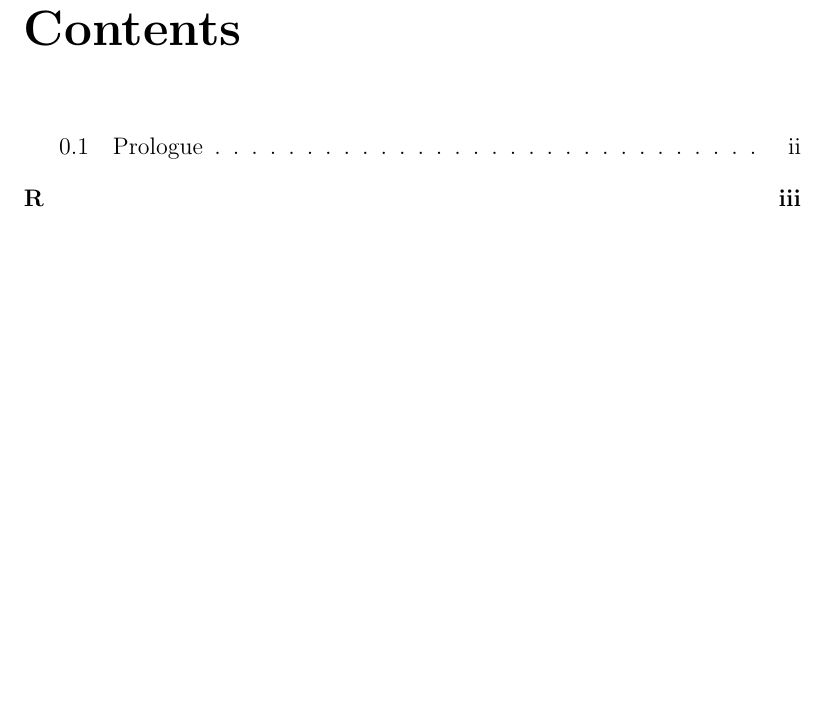
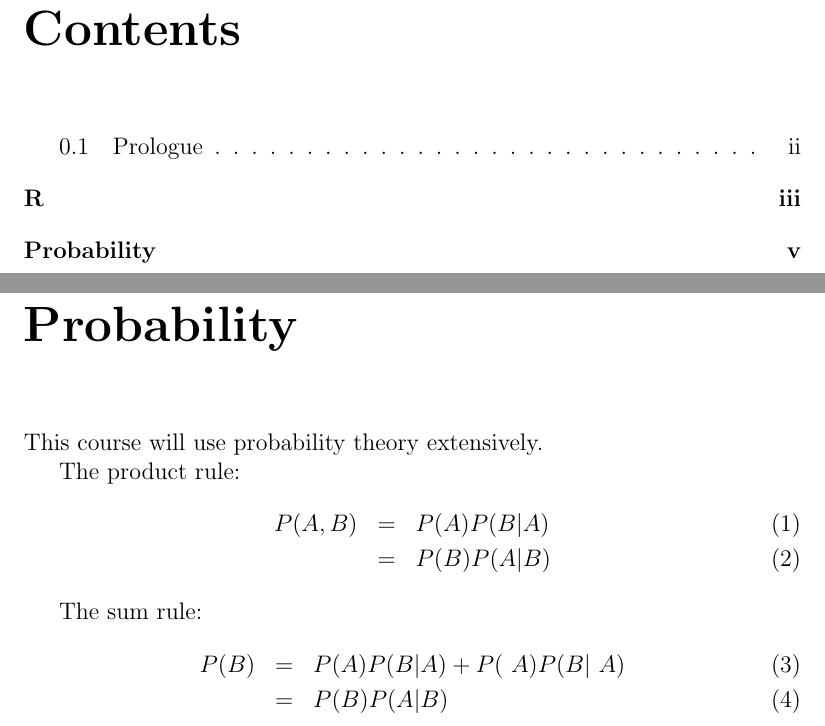
Before and after one commit to eggplantbren/STATS331, a LaTeX book (main.tex, which reads probability.tex): part of page 3 of 5 before the commit and two parts of pages 3 and 7 of 7 after it, the two joined at a grey line, cut so that both start at the same text, the shorter picture padded with empty space. Compiled offline with pdfLaTeX.

Commit message:
Prob. chapter

```diff
--- /dev/null
+++ b/probability.tex
@@ -0,0 +1,14 @@
+\chapter{Probability}
+This course will use probability theory extensively.
+
+The product rule:
+\begin{eqnarray}
+P(A, B) &=& P(A)P(B|A) \\
+&=& P(B)P(A|B)
+\end{eqnarray}
+
+The sum rule:
+\begin{eqnarray}
+P(B) &=& P(A)P(B|A) + P(~A)P(B|~A) \\
+&=& P(B)P(A|B)
+\end{eqnarray}
```
Also changed, not shown: main.tex (+1 -0 lines).
